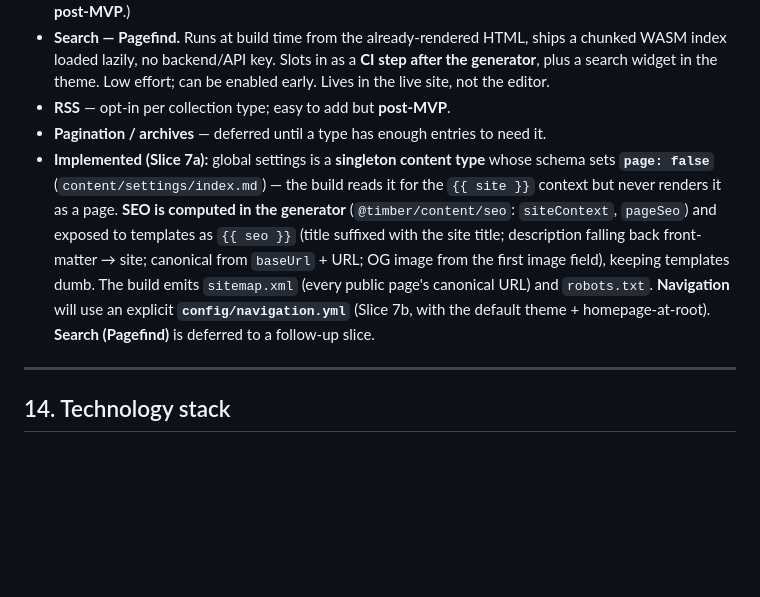
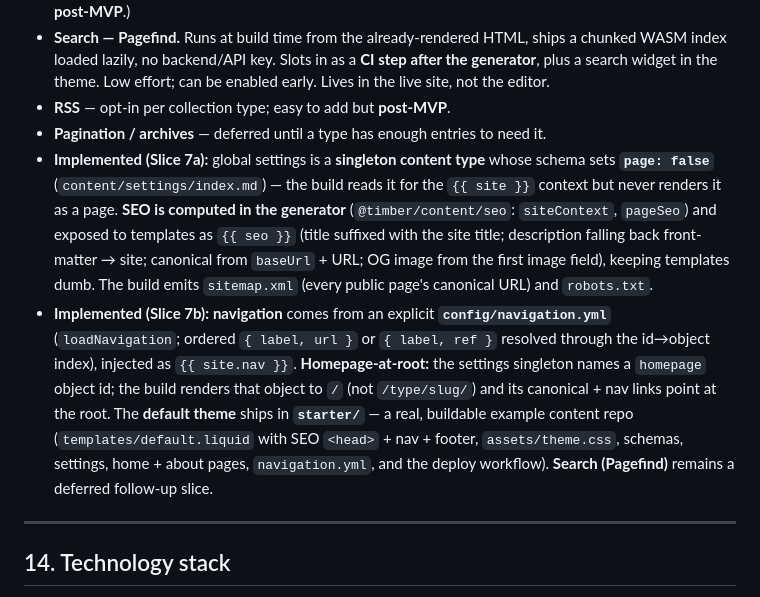
Before and after one commit to TimAidley/Timber, a Markdown page: SPEC.md, the part around the change. Drawn GitHub-style; blank space fills up the shorter version.

Commit message:
docs(spec): record Slice 7b — navigation, homepage-at-root, default theme
SPEC §13 records nav via config/navigation.yml ({{ site.nav }}), homepage-at-
root, and the default theme shipping in starter/ as a buildable example.

Co-Authored-By: Claude Opus 4.8 <noreply@anthropic.com>
Claude-Session: https://claude.ai/code/session_01RSCb1Mcwo4nxdifiWVED9P

```diff
--- a/SPEC.md
+++ b/SPEC.md
@@ -218,7 +218,8 @@ Multiple editors, but few, and single-file-per-page makes most conflicts structu
 - **Search — Pagefind.** Runs at build time from the already-rendered HTML, ships a chunked WASM index loaded lazily, no backend/API key. Slots in as a **CI step after the generator**, plus a search widget in the theme. Low effort; can be enabled early. Lives in the live site, not the editor.
 - **RSS** — opt-in per collection type; easy to add but **post-MVP**.
 - **Pagination / archives** — deferred until a type has enough entries to need it.
-- **Implemented (Slice 7a):** global settings is a **singleton content type** whose schema sets **`page: false`** (`content/settings/index.md`) — the build reads it for the `{{ site }}` context but never renders it as a page. **SEO is computed in the generator** (`@timber/content/seo`: `siteContext`, `pageSeo`) and exposed to templates as `{{ seo }}` (title suffixed with the site title; description falling back front-matter → site; canonical from `baseUrl` + URL; OG image from the first image field), keeping templates dumb. The build emits `sitemap.xml` (every public page's canonical URL) and `robots.txt`. **Navigation** will use an explicit **`config/navigation.yml`** (Slice 7b, with the default theme + homepage-at-root). **Search (Pagefind)** is deferred to a follow-up slice.
+- **Implemented (Slice 7a):** global settings is a **singleton content type** whose schema sets **`page: false`** (`content/settings/index.md`) — the build reads it for the `{{ site }}` context but never renders it as a page. **SEO is computed in the generator** (`@timber/content/seo`: `siteContext`, `pageSeo`) and exposed to templates as `{{ seo }}` (title suffixed with the site title; description falling back front-matter → site; canonical from `baseUrl` + URL; OG image from the first image field), keeping templates dumb. The build emits `sitemap.xml` (every public page's canonical URL) and `robots.txt`.
+- **Implemented (Slice 7b):** **navigation** comes from an explicit **`config/navigation.yml`** (`loadNavigation`; ordered `{ label, url }` or `{ label, ref }` resolved through the id→object index), injected as `{{ site.nav }}`. **Homepage-at-root:** the settings singleton names a `homepage` object id; the build renders that object to `/` (not `/type/slug/`) and its canonical + nav links point at the root. The **default theme** ships in **`starter/`** — a real, buildable example content repo (`templates/default.liquid` with SEO `<head>` + nav + footer, `assets/theme.css`, schemas, settings, home + about pages, `navigation.yml`, and the deploy workflow). **Search (Pagefind)** remains a deferred follow-up slice.
 
 ---
 
```
